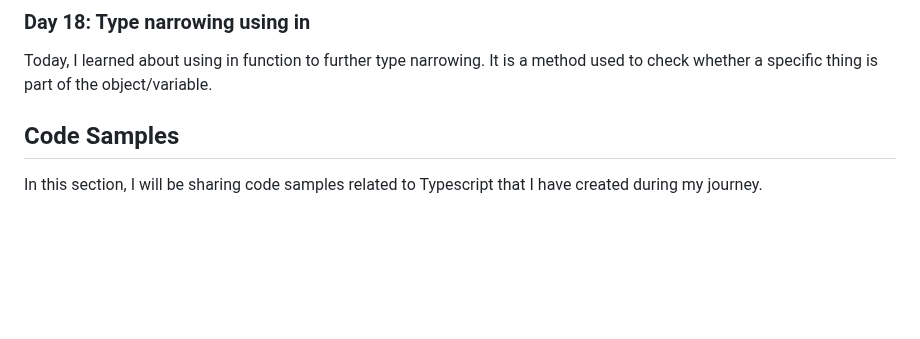
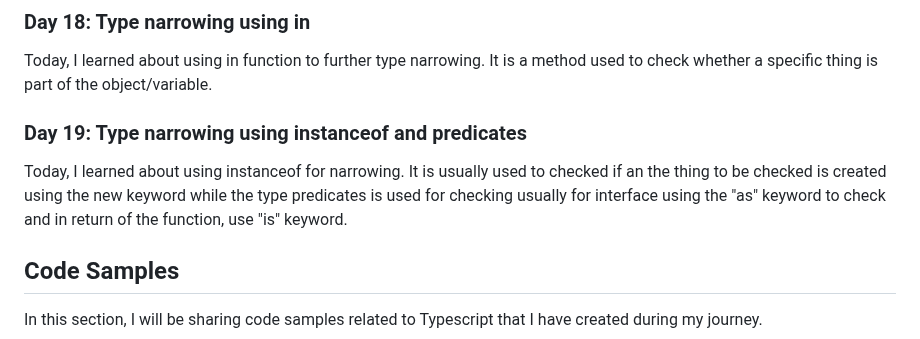
Before and after one commit to liezsm/learn-typescript-fcc, a Markdown page: README.md, the part around the change. GitHub-like rendering; blank space fills up the shorter version.

Commit message:
update readme_type narrowing instanceof & predicates

```diff
--- a/README.md
+++ b/README.md
@@ -119,6 +119,10 @@ Today, I learned about type narrowing. It is simply being specific to what is th
 ### Day 18:  Type narrowing using in
 
 Today, I learned about using in function to further type narrowing. It is a method used to check whether a specific thing is part of the object/variable.
+
+### Day 19:  Type narrowing using instanceof and predicates
+
+Today, I learned about using instanceof for narrowing. It is usually used to checked if an the thing to be checked is created using the new keyword while the type predicates is used for checking usually for interface using the "as" keyword to check and in return of the function, use "is" keyword.
 
 ## Code Samples
 
```
